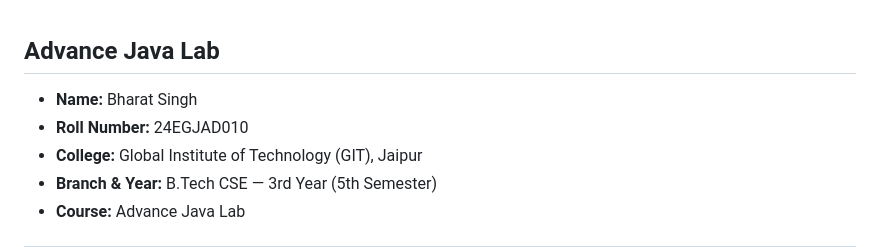
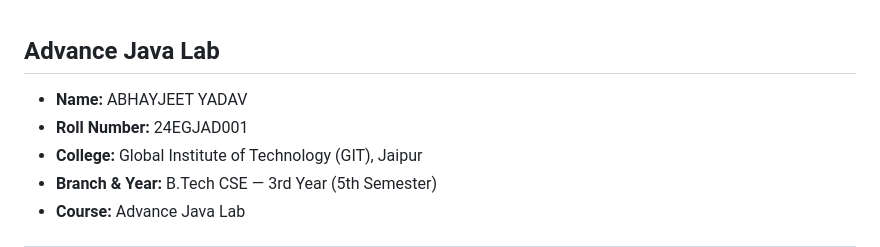
Before and after one commit to abhayjeetyadav-sudo/advance-java-project, a Markdown page: README.md, the part around the change. Rendered like a GitHub page.

```diff
--- a/README.md
+++ b/README.md
@@ -1,7 +1,7 @@
 ## Advance Java Lab
 
-- **Name:** Bharat Singh
-- **Roll Number:** 24EGJAD010
+- **Name:** ABHAYJEET YADAV
+- **Roll Number:** 24EGJAD001
 - **College:** Global Institute of Technology (GIT), Jaipur
 - **Branch & Year:** B.Tech CSE — 3rd Year (5th Semester)
 - **Course:** Advance Java Lab
```
